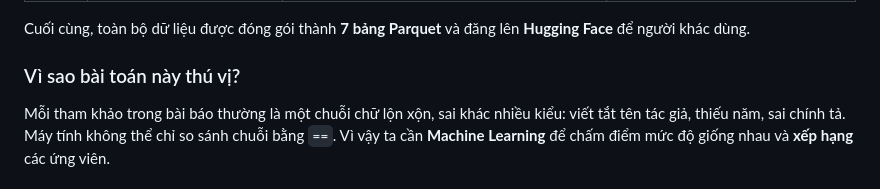
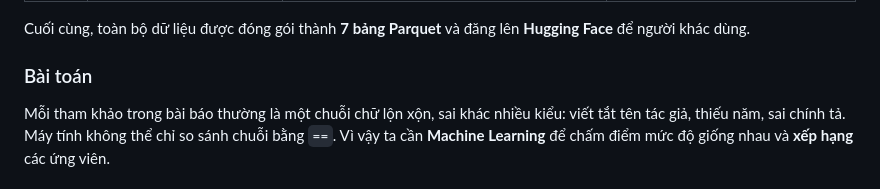
Before and after one commit to tkiet06-us/Intro2DS---ArXiv-Project, a Markdown page: README.md, the part around the change. Drawn GitHub-style.

```diff
--- a/README.md
+++ b/README.md
@@ -23,7 +23,7 @@ Dự án của nhóm làm 3 việc nối tiếp nhau:
 
 Cuối cùng, toàn bộ dữ liệu được đóng gói thành **7 bảng Parquet** và đăng lên **Hugging Face** để người khác dùng.
 
-### Vì sao bài toán này thú vị?
+### Bài toán
 
 Mỗi tham khảo trong bài báo thường là một chuỗi chữ lộn xộn, sai khác nhiều kiểu: viết tắt tên tác giả, thiếu năm, sai chính tả. Máy tính không thể chỉ so sánh chuỗi bằng `==`. Vì vậy ta cần **Machine Learning** để chấm điểm mức độ giống nhau và **xếp hạng** các ứng viên.
 
```
